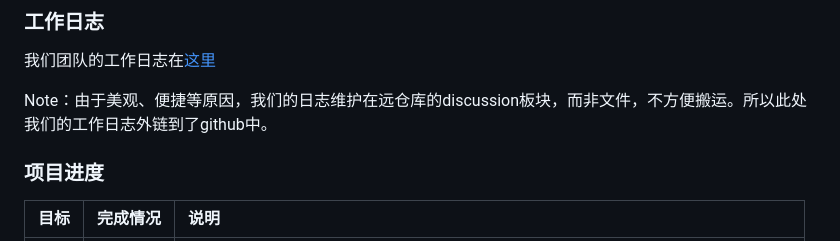
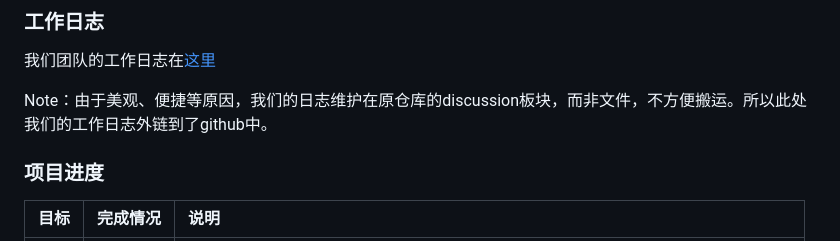
Before and after one commit to Irissssaa/code-debug_Asynchronous-trace, a Markdown page: README.md, the part around the change. GitHub-like rendering.

```diff
--- a/README.md
+++ b/README.md
@@ -46,7 +46,7 @@
 
 我们团队的工作日志在[这里](https://github.com/Irissssaa/code-debug_Asynchronous-trace/discussions)
 
-Note：由于美观、便捷等原因，我们的日志维护在远仓库的discussion板块，而非文件，不方便搬运。所以此处我们的工作日志外链到了github中。
+Note：由于美观、便捷等原因，我们的日志维护在原仓库的discussion板块，而非文件，不方便搬运。所以此处我们的工作日志外链到了github中。
 
 ### 项目进度
 
```
